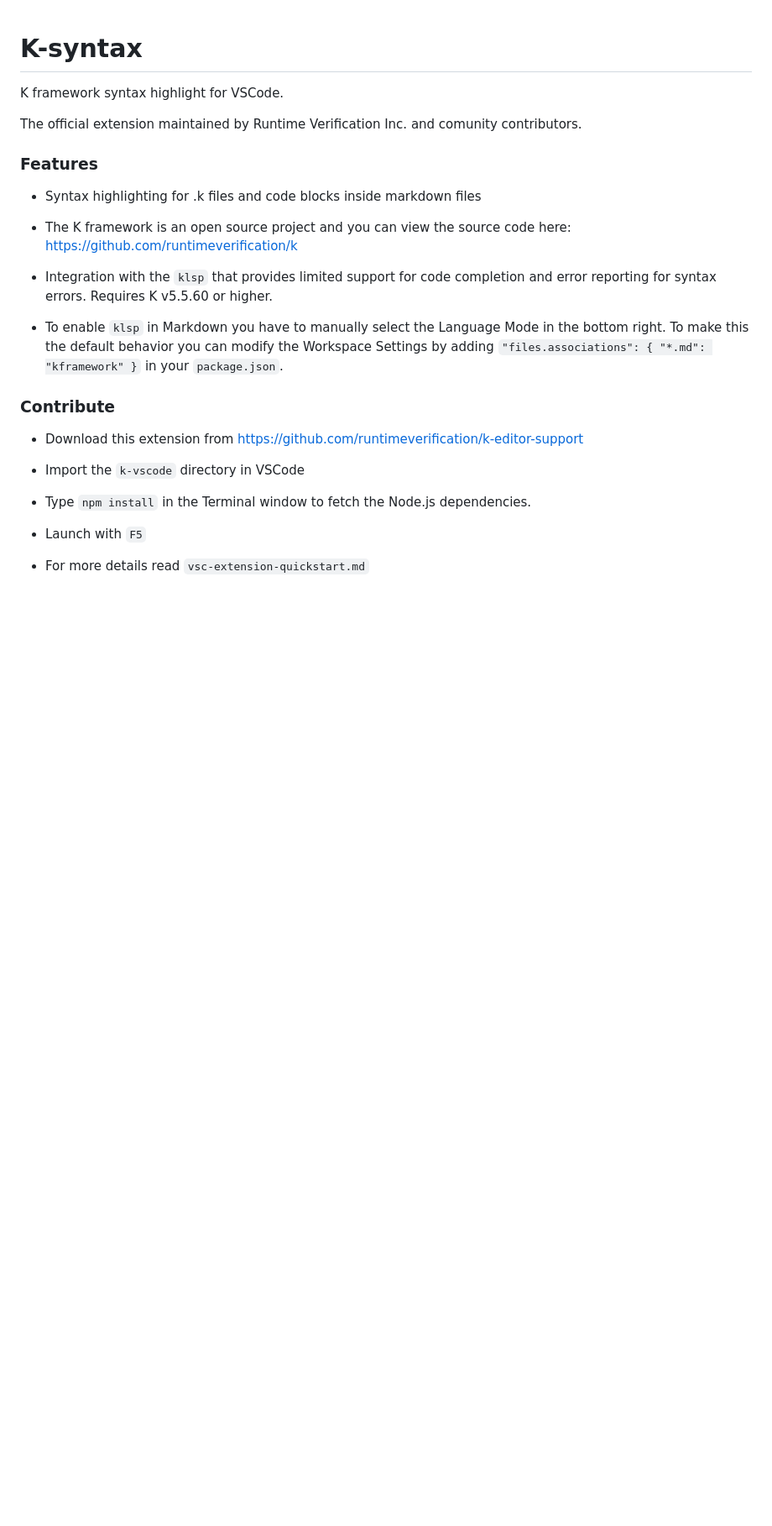
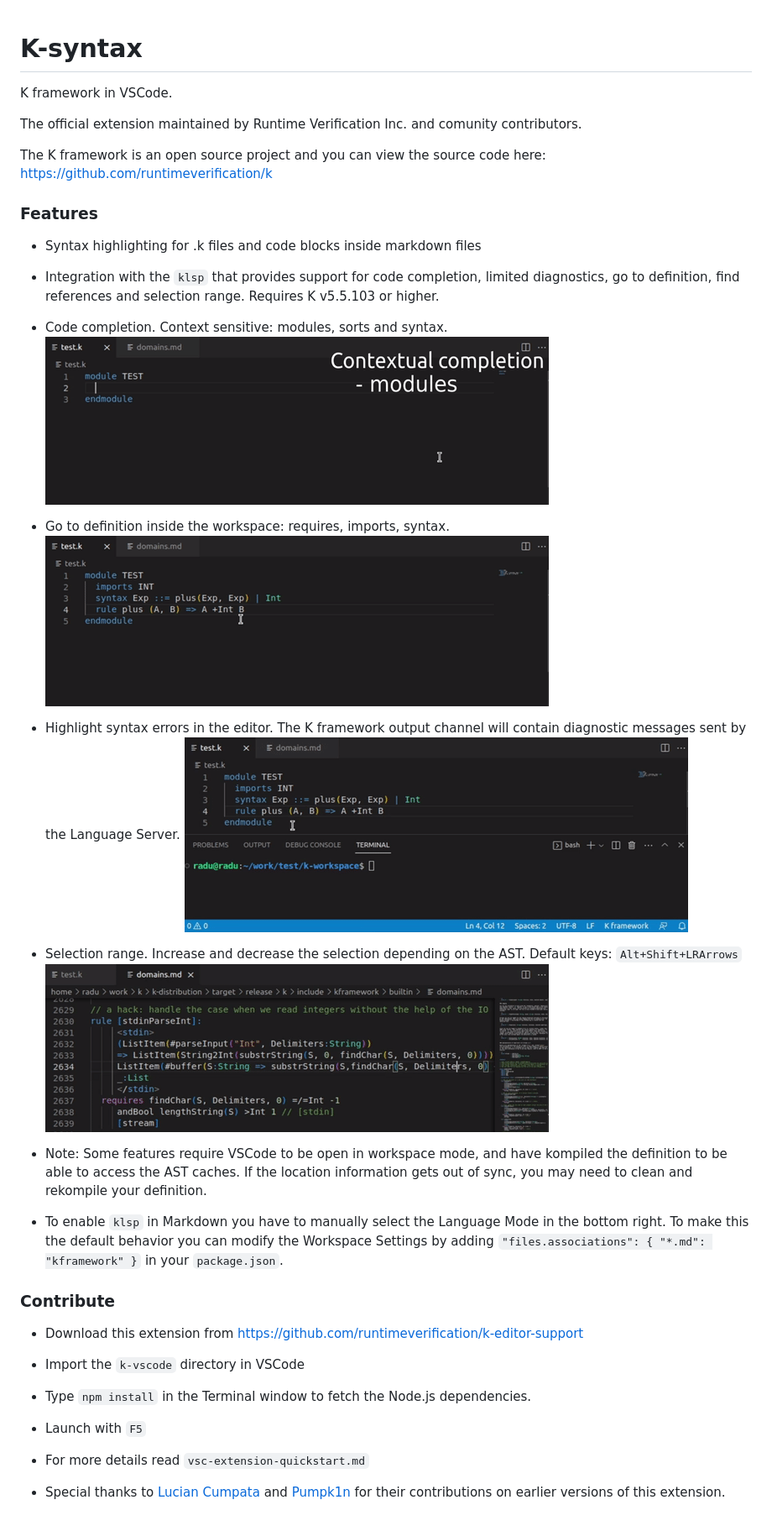
Before and after one commit to runtimeverification/k-editor-support, a Markdown page: k-vscode/README.md, the part around the change. Shown: that part at 84% size. Rendered like a GitHub page; pictures changed too: k-vscode/media/completion.gif (added), k-vscode/media/errors.gif (added), k-vscode/media/gotoDef.gif (added); blank space fills up the shorter version.

Commit message:
Update readme for v0.1.3 (#42)
* Update readme for v0.1.3

Added gifs for latest features
- code completion
- goto Definition
- syntax errors
- selection range

* Bump version to 0.2.0

```diff
--- a/k-vscode/README.md
+++ b/k-vscode/README.md
@@ -1,19 +1,37 @@
 # K-syntax
 
-K framework syntax highlight for VSCode.
+K framework in VSCode.
 
 The official extension maintained by Runtime Verification Inc.
 and comunity contributors.
+
+The K framework is an open source project and you can view the source code
+here: https://github.com/runtimeverification/k
 
 ### Features
 
 - Syntax highlighting for .k files and code blocks inside markdown files
 
-- The K framework is an open source project and you can view the source code
-here: https://github.com/runtimeverification/k
+- Integration with the `klsp` that provides support for code completion,
+  limited diagnostics, go to definition, find references and selection range. Requires K v5.5.103 or higher.
 
-- Integration with the `klsp` that provides limited support for code completion
-  and error reporting for syntax errors. Requires K v5.5.60 or higher.
+- Code completion. Context sensitive: modules, sorts and syntax.
+![completion](media/completion.gif)
+
+- Go to definition inside the workspace: requires, imports, syntax.
+![gotoDef](media/gotoDef.gif)
+
+- Highlight syntax errors in the editor. The K framework output channel will
+  contain diagnostic messages sent by the Language Server.
+![errors](media/errors.gif)
+
+- Selection range. Increase and decrease the selection depending on the AST. Default keys: `Alt+Shift+LRArrows`
+![selection](media/selection.gif)
+
+- Note: Some features require VSCode to be open in workspace mode, and
+  have kompiled the definition to be able to access the AST caches. If
+  the location information gets out of sync, you may need to clean and
+  rekompile your definition.
 
 - To enable `klsp` in Markdown you have to manually select the
   Language Mode in the bottom right. To make this the default behavior
@@ -31,3 +49,6 @@ here: https://github.com/runtimeverification/k
 - Launch with `F5`
 
 - For more details read `vsc-extension-quickstart.md`
+
+- Special thanks to [Lucian Cumpata](https://github.com/LucianCumpata) and [Pumpk1n](https://github.com/PumpkinDemo)
+  for their contributions on earlier versions of this extension.
```
Also changed, not shown: k-vscode/CHANGELOG.md (+15 -4 lines), k-vscode/LICENSE.md (added, +29 -0 lines), 2 other files.
